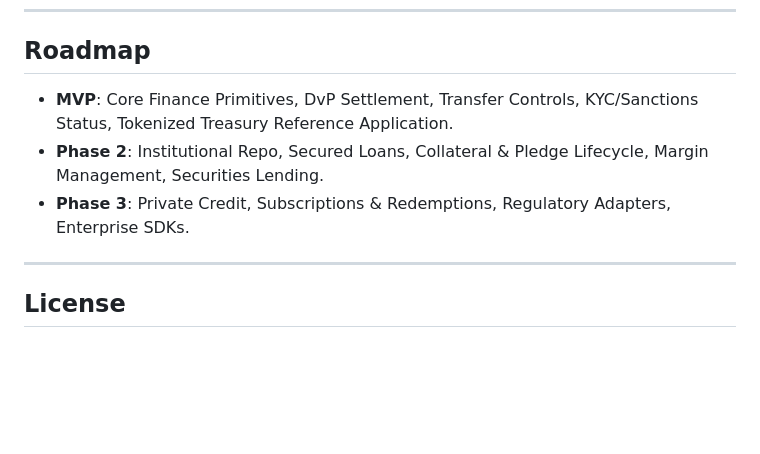
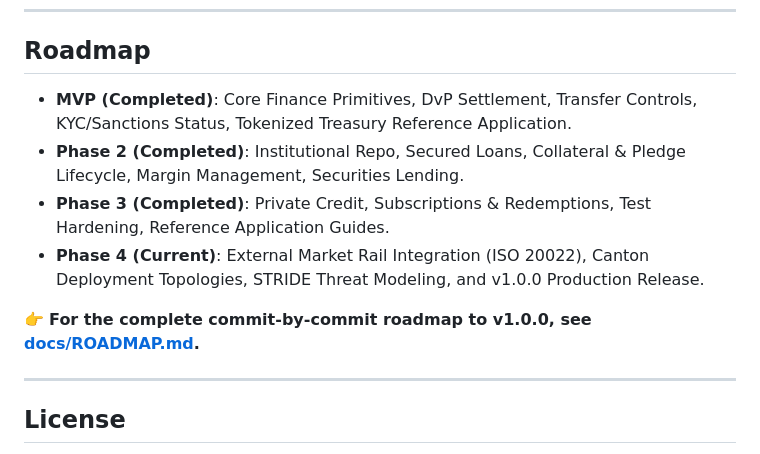
Before and after one commit to Aryaverse/aryafi-core, a Markdown page: README.md, the part around the change. Rendered like a GitHub page; blank space fills up the shorter version.

```diff
--- a/README.md
+++ b/README.md
@@ -155,9 +155,12 @@ daml test
 
 ## Roadmap
 
-- **MVP**: Core Finance Primitives, DvP Settlement, Transfer Controls, KYC/Sanctions Status, Tokenized Treasury Reference Application.
-- **Phase 2**: Institutional Repo, Secured Loans, Collateral & Pledge Lifecycle, Margin Management, Securities Lending.
-- **Phase 3**: Private Credit, Subscriptions & Redemptions, Regulatory Adapters, Enterprise SDKs.
+- **MVP (Completed)**: Core Finance Primitives, DvP Settlement, Transfer Controls, KYC/Sanctions Status, Tokenized Treasury Reference Application.
+- **Phase 2 (Completed)**: Institutional Repo, Secured Loans, Collateral & Pledge Lifecycle, Margin Management, Securities Lending.
+- **Phase 3 (Completed)**: Private Credit, Subscriptions & Redemptions, Test Hardening, Reference Application Guides.
+- **Phase 4 (Current)**: External Market Rail Integration (ISO 20022), Canton Deployment Topologies, STRIDE Threat Modeling, and v1.0.0 Production Release.
+
+👉 **For the complete commit-by-commit roadmap to v1.0.0, see [docs/ROADMAP.md](docs/ROADMAP.md).**
 
 ---
 
```
Also changed, not shown: docs/ROADMAP.md (added, +216 -0 lines).
